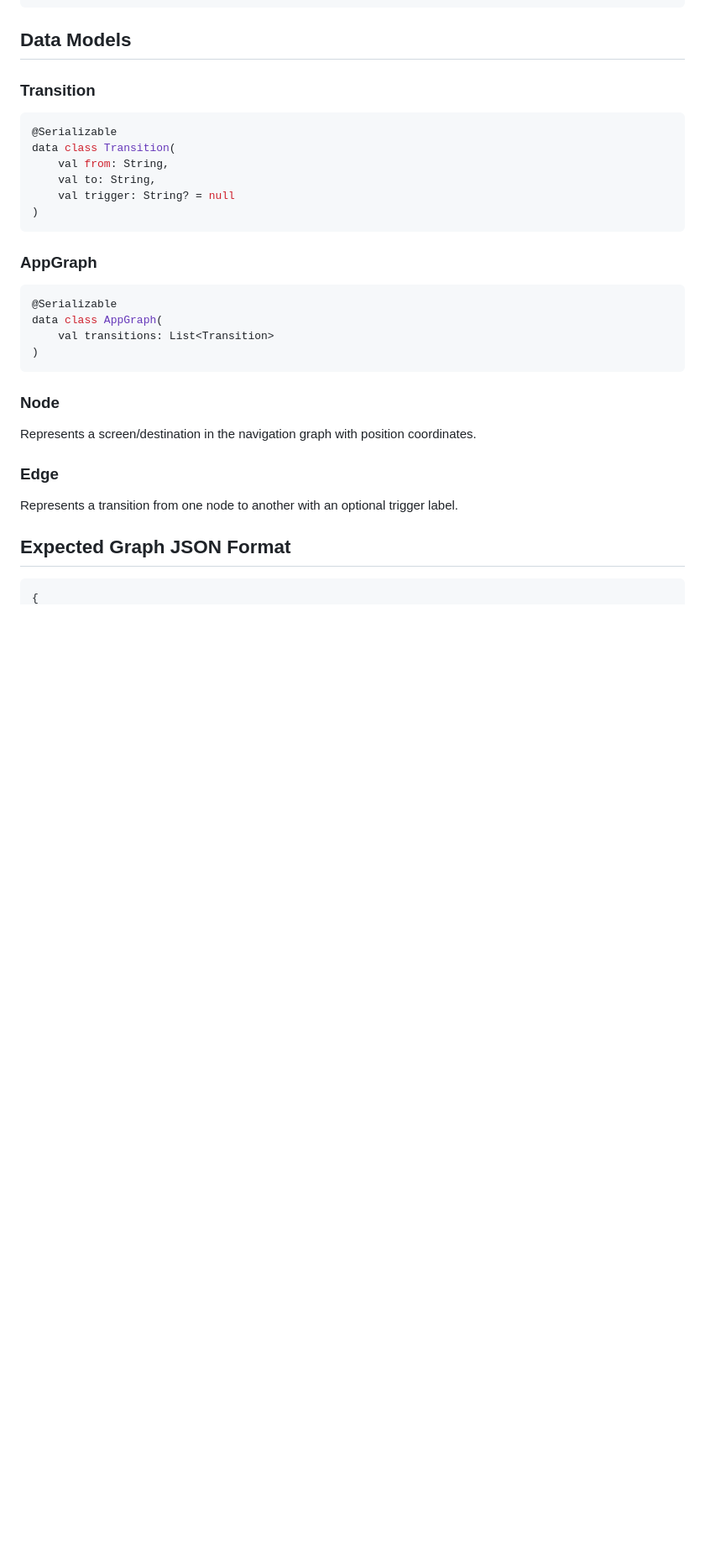
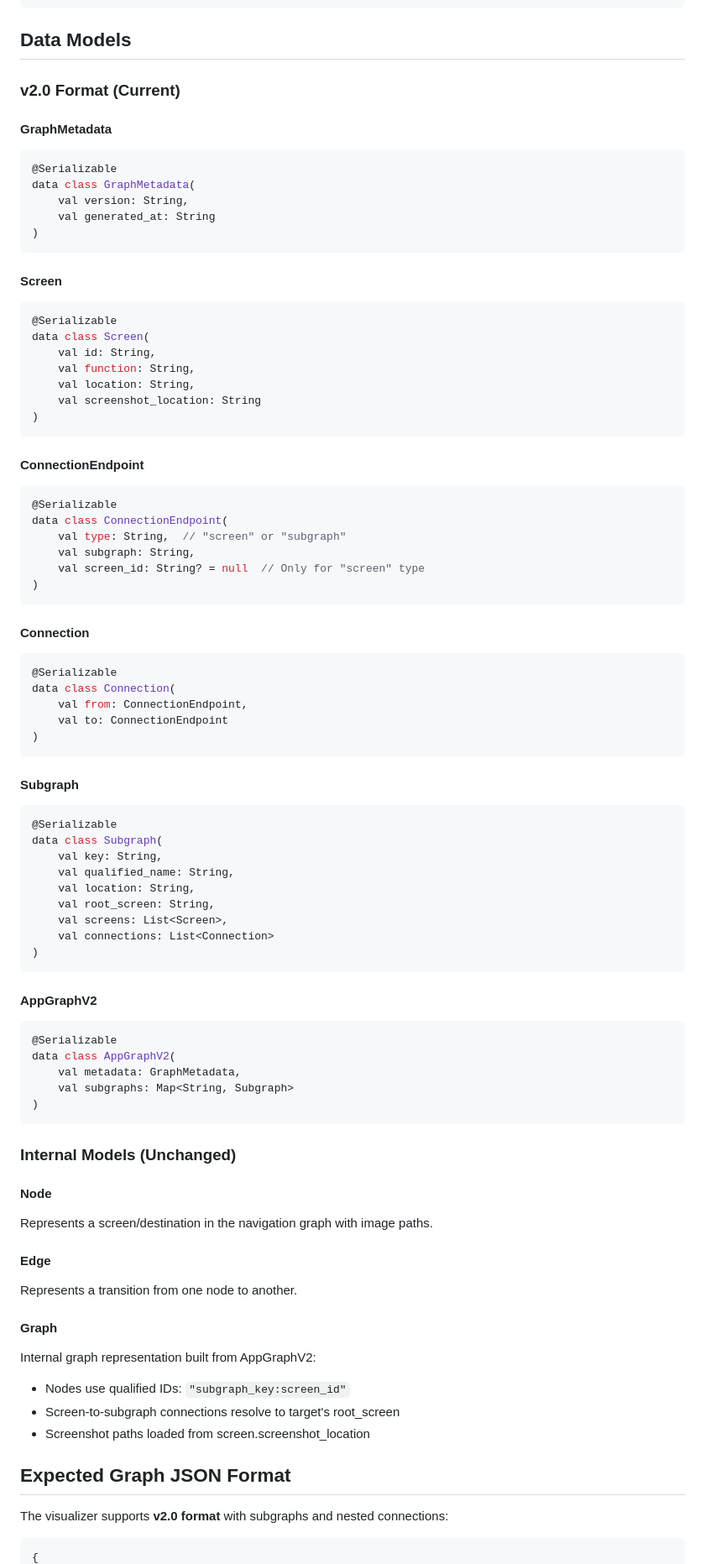
Before and after one commit to keymusicman/Sight, a Markdown page: NAV_GRAPH_VISUALIZER.md, the part around one of its changes. Shown at 84% size. GitHub-like rendering; blank space fills up the shorter version.

````diff
--- a/NAV_GRAPH_VISUALIZER.md
+++ b/NAV_GRAPH_VISUALIZER.md
@@ -74,31 +74,86 @@ composeApp/
 
 ## Data Models
 
-### Transition
+### v2.0 Format (Current)
+
+#### GraphMetadata
 ```kotlin
 @Serializable
-data class Transition(
-    val from: String,
-    val to: String,
-    val trigger: String? = null
+data class GraphMetadata(
+    val version: String,
+    val generated_at: String
 )
 ```
 
-### AppGraph
+#### Screen
 ```kotlin
 @Serializable
-data class AppGraph(
-    val transitions: List<Transition>
+data class Screen(
+    val id: String,
+    val function: String,
+    val location: String,
+    val screenshot_location: String
 )
 ```
 
-### Node
-Represents a screen/destination in the navigation graph with position coordinates.
+#### ConnectionEndpoint
+```kotlin
+@Serializable
+data class ConnectionEndpoint(
+    val type: String,  // "screen" or "subgraph"
+    val subgraph: String,
+    val screen_id: String? = null  // Only for "screen" type
+)
+```
 
-### Edge
-Represents a transition from one node to another with an optional trigger label.
+#### Connection
+```kotlin
+@Serializable
+data class Connection(
+    val from: ConnectionEndpoint,
+    val to: ConnectionEndpoint
+)
+```
+
+#### Subgraph
+```kotlin
+@Serializable
+data class Subgraph(
+    val key: String,
+    val qualified_name: String,
+    val location: String,
+    val root_screen: String,
+    val screens: List<Screen>,
+    val connections: List<Connection>
+)
+```
+
+#### AppGraphV2
+```kotlin
+@Serializable
+data class AppGraphV2(
+    val metadata: GraphMetadata,
+    val subgraphs: Map<String, Subgraph>
+)
+```
+
+### Internal Models (Unchanged)
+
+#### Node
+Represents a screen/destination in the navigation graph with image paths.
+
+#### Edge
+Represents a transition from one node to another.
+
+#### Graph
+Internal graph representation built from AppGraphV2:
+- Nodes use qualified IDs: `"subgraph_key:screen_id"`
+- Screen-to-subgraph connections resolve to target's root_screen
+- Screenshot paths loaded from screen.screenshot_location
 
 ## Expected Graph JSON Format
 
+The visualizer supports **v2.0 format** with subgraphs and nested connections:
+
 ```json
 {
````
Also changed, not shown: other parts of NAV_GRAPH_VISUALIZER.md (+35 -11 lines), NAVIGATION_GRAPH_VISUALIZER_README.md (+38 -11 lines).
